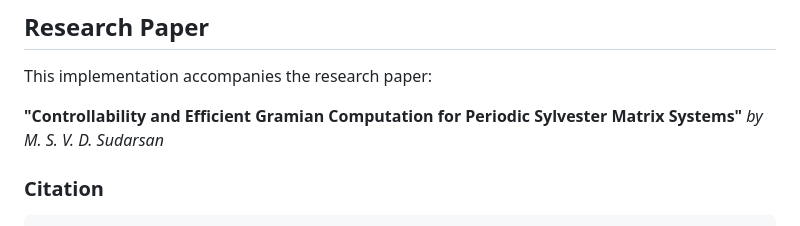
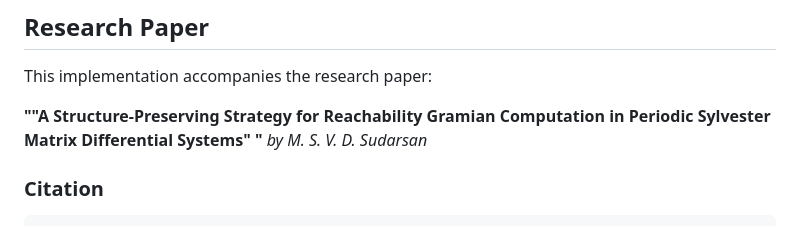
Before and after one commit to msvdsudarsan/periodic-sylvester-gramian, a Markdown page: README.md, the part around the change. Drawn GitHub-style.

```diff
--- a/README.md
+++ b/README.md
@@ -168,7 +168,9 @@ robustness_test(); % Test numerical robustness
 
 This implementation accompanies the research paper:
 
-**"Controllability and Efficient Gramian Computation for Periodic Sylvester Matrix Systems"**
+**""A Structure-Preserving Strategy for Reachability Gramian Computation
+in Periodic Sylvester Matrix Differential Systems"
+"**
 *by M. S. V. D. Sudarsan*
 
 ### Citation
```
